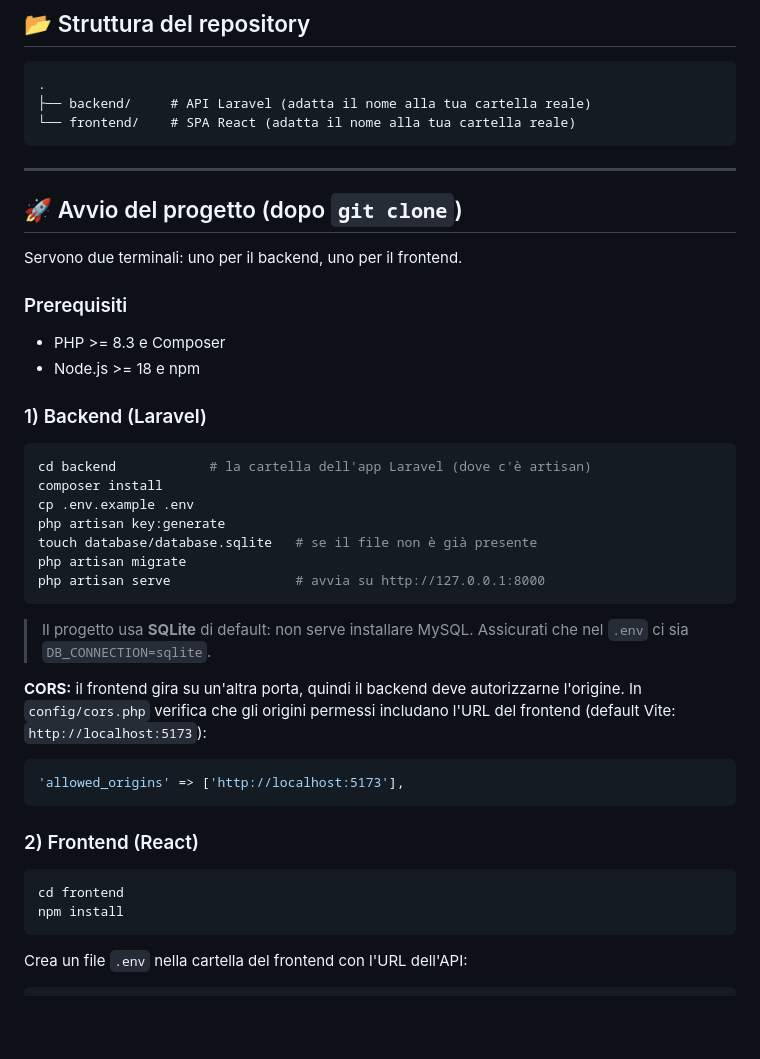
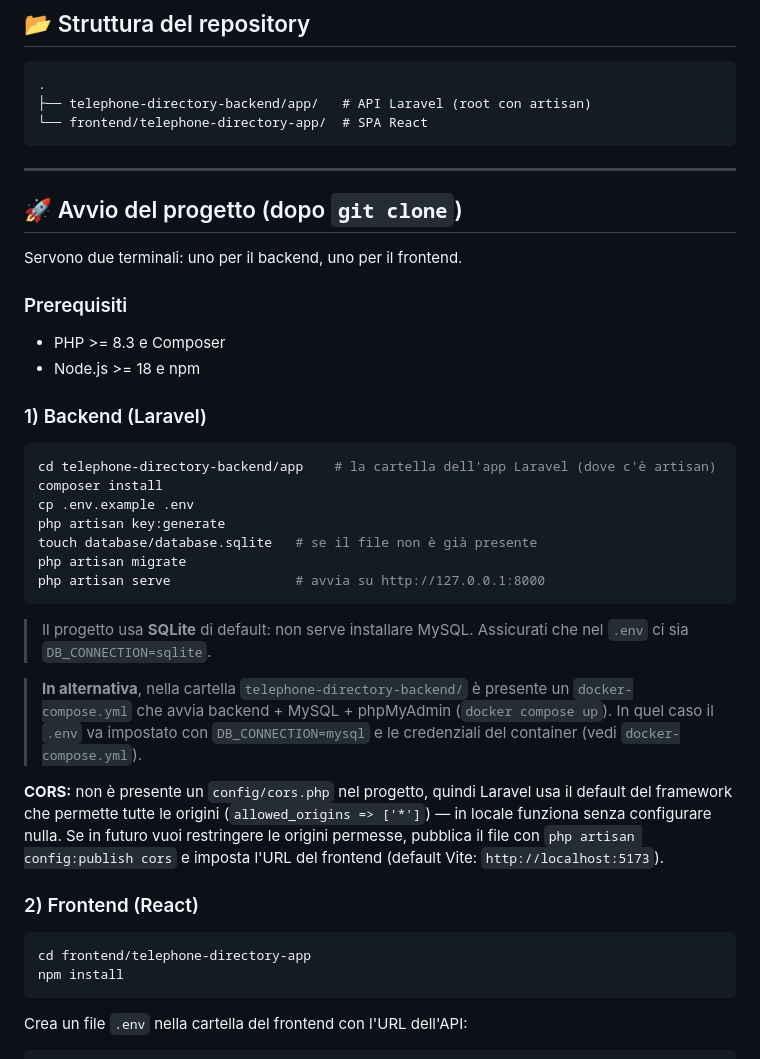
Before and after one commit to Dieeegooo/telephone-directory-project, a Markdown page: README.md, the part around the change. Drawn GitHub-style; blank space fills up the shorter version.

Commit message:
corregge percorsi e istruzioni CORS nel README
I nomi delle cartelle indicati erano placeholder non aggiornati e non
corrispondevano alla struttura reale del repo; la sezione CORS rimandava a
un config/cors.php che non esiste nel progetto.

````diff
--- a/README.md
+++ b/README.md
@@ -28,8 +28,8 @@ gestire i propri contatti con relativi numeri di telefono ed email.
 
 ```
 .
-├── backend/     # API Laravel (adatta il nome alla tua cartella reale)
-└── frontend/    # SPA React (adatta il nome alla tua cartella reale)
+├── telephone-directory-backend/app/   # API Laravel (root con artisan)
+└── frontend/telephone-directory-app/  # SPA React
 ```
 
 ---
@@ -46,7 +46,7 @@ Servono due terminali: uno per il backend, uno per il frontend.
 ### 1) Backend (Laravel)
 
 ```bash
-cd backend            # la cartella dell'app Laravel (dove c'è artisan)
+cd telephone-directory-backend/app    # la cartella dell'app Laravel (dove c'è artisan)
 composer install
 cp .env.example .env
 php artisan key:generate
@@ -58,18 +58,22 @@ php artisan serve                # avvia su http://127.0.0.1:8000
 > Il progetto usa **SQLite** di default: non serve installare MySQL.
 > Assicurati che nel `.env` ci sia `DB_CONNECTION=sqlite`.
 
-**CORS:** il frontend gira su un'altra porta, quindi il backend deve
-autorizzarne l'origine. In `config/cors.php` verifica che gli origini permessi
-includano l'URL del frontend (default Vite: `http://localhost:5173`):
+> **In alternativa**, nella cartella `telephone-directory-backend/` è presente
+> un `docker-compose.yml` che avvia backend + MySQL + phpMyAdmin
+> (`docker compose up`). In quel caso il `.env` va impostato con
+> `DB_CONNECTION=mysql` e le credenziali del container (vedi `docker-compose.yml`).
 
-```php
-'allowed_origins' => ['http://localhost:5173'],
-```
+**CORS:** non è presente un `config/cors.php` nel progetto, quindi Laravel usa
+il default del framework che permette tutte le origini
+(`allowed_origins => ['*']`) — in locale funziona senza configurare nulla. Se
+in futuro vuoi restringere le origini permesse, pubblica il file con
+`php artisan config:publish cors` e imposta l'URL del frontend
+(default Vite: `http://localhost:5173`).
 
 ### 2) Frontend (React)
 
 ```bash
-cd frontend
+cd frontend/telephone-directory-app
 npm install
 ```
 
````
